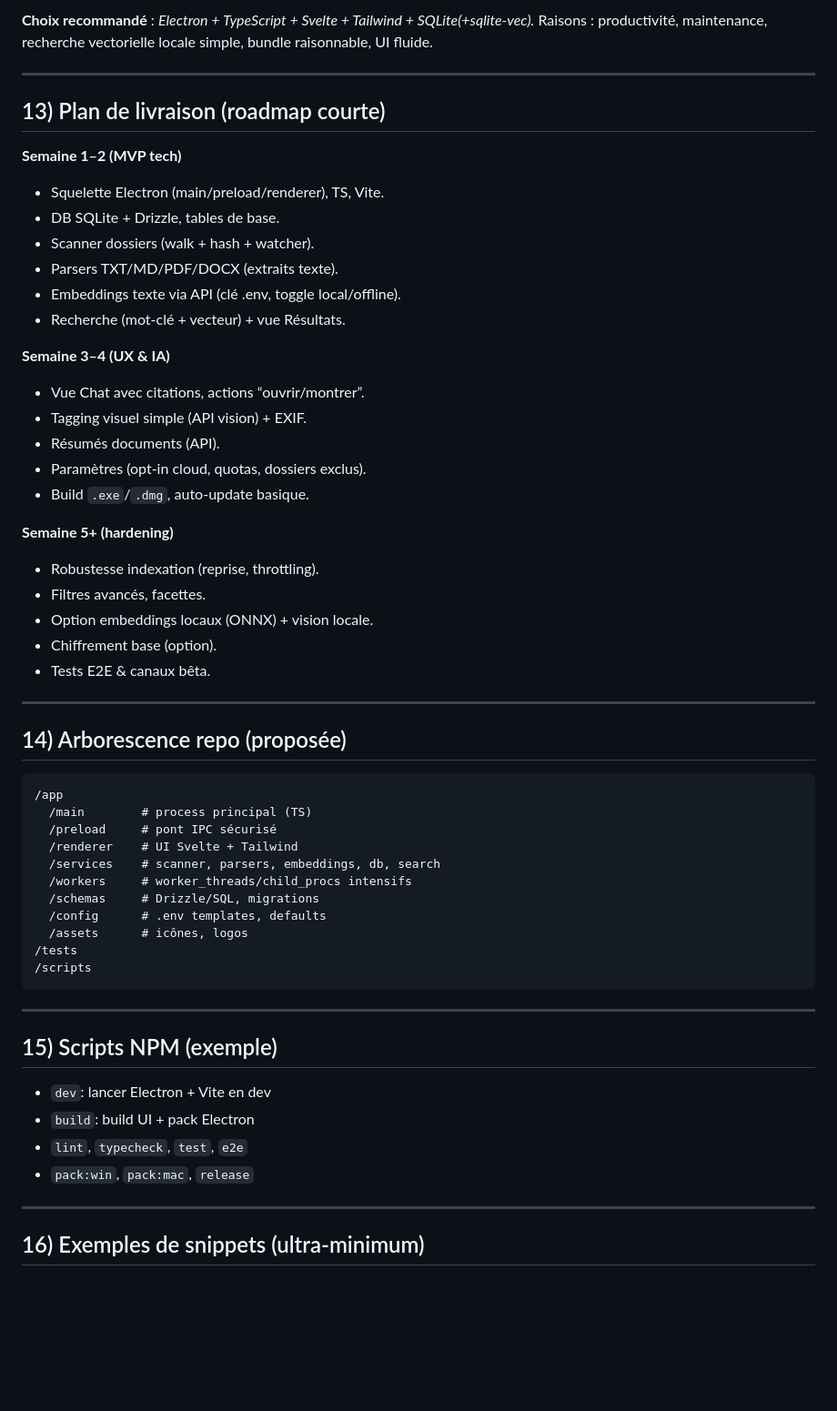
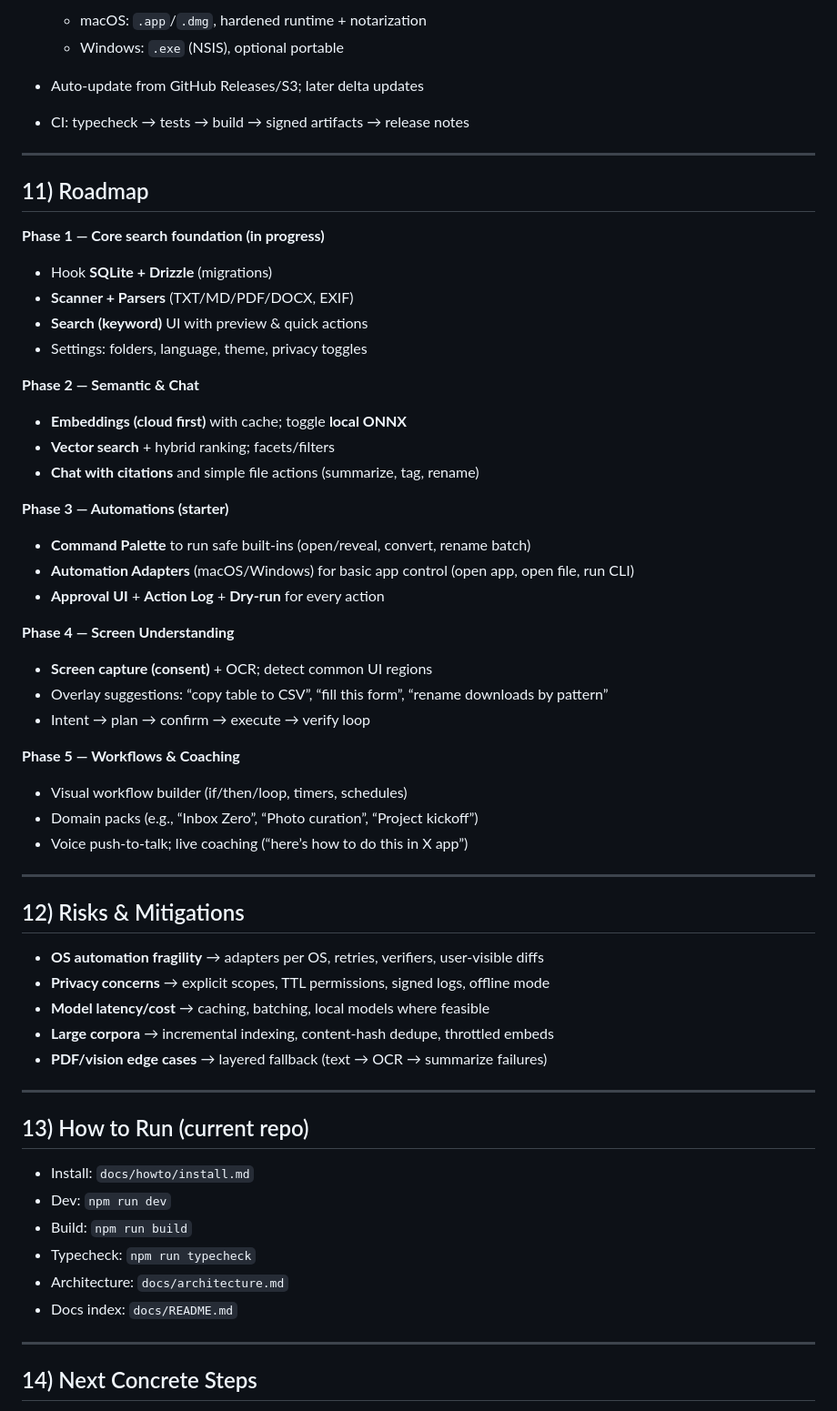
Before and after one commit to synthetixartifacts/GComputer, a Markdown page: project.md, the part around one of its changes. Shown at 91% size. Rendered like a GitHub page; blank space fills up the shorter version.

````diff
--- a/project.md
+++ b/project.md
@@ -212,64 +252,66 @@ Exemples : “Trouve-moi les photos avec du rouge, plutôt des paysages”, “
 
-**Choix recommandé** : *Electron + TypeScript + Svelte + Tailwind + SQLite(+sqlite‑vec).*
-Raisons : productivité, maintenance, recherche vectorielle locale simple, bundle raisonnable, UI fluide.
+  * macOS: `.app`/`.dmg`, hardened runtime + notarization
+  * Windows: `.exe` (NSIS), optional portable
+* Auto-update from GitHub Releases/S3; later delta updates
+* CI: typecheck → tests → build → signed artifacts → release notes
 
 ---
 
-## 13) Plan de livraison (roadmap courte)
+## 11) Roadmap
 
-**Semaine 1–2 (MVP tech)**
+**Phase 1 — Core search foundation (in progress)**
 
-* Squelette Electron (main/preload/renderer), TS, Vite.
-* DB SQLite + Drizzle, tables de base.
-* Scanner dossiers (walk + hash + watcher).
-* Parsers TXT/MD/PDF/DOCX (extraits texte).
-* Embeddings texte via API (clé .env, toggle local/offline).
-* Recherche (mot‑clé + vecteur) + vue Résultats.
+* Hook **SQLite + Drizzle** (migrations)
+* **Scanner + Parsers** (TXT/MD/PDF/DOCX, EXIF)
+* **Search (keyword)** UI with preview & quick actions
+* Settings: folders, language, theme, privacy toggles
 
-**Semaine 3–4 (UX & IA)**
+**Phase 2 — Semantic & Chat**
 
-* Vue Chat avec citations, actions “ouvrir/montrer”.
-* Tagging visuel simple (API vision) + EXIF.
-* Résumés documents (API).
-* Paramètres (opt‑in cloud, quotas, dossiers exclus).
-* Build `.exe`/`.dmg`, auto‑update basique.
+* **Embeddings (cloud first)** with cache; toggle **local ONNX**
+* **Vector search** + hybrid ranking; facets/filters
+* **Chat with citations** and simple file actions (summarize, tag, rename)
 
-**Semaine 5+ (hardening)**
+**Phase 3 — Automations (starter)**
 
-* Robustesse indexation (reprise, throttling).
-* Filtres avancés, facettes.
-* Option embeddings locaux (ONNX) + vision locale.
-* Chiffrement base (option).
-* Tests E2E & canaux bêta.
+* **Command Palette** to run safe built-ins (open/reveal, convert, rename batch)
+* **Automation Adapters** (macOS/Windows) for basic app control (open app, open file, run CLI)
+* **Approval UI** + **Action Log** + **Dry-run** for every action
+
+**Phase 4 — Screen Understanding**
+
+* **Screen capture (consent)** + OCR; detect common UI regions
+* Overlay suggestions: “copy table to CSV”, “fill this form”, “rename downloads by pattern”
+* Intent → plan → confirm → execute → verify loop
+
+**Phase 5 — Workflows & Coaching**
+
+* Visual workflow builder (if/then/loop, timers, schedules)
+* Domain packs (e.g., “Inbox Zero”, “Photo curation”, “Project kickoff”)
+* Voice push-to-talk; live coaching (“here’s how to do this in X app”)
 
 ---
 
-## 14) Arborescence repo (proposée)
+## 12) Risks & Mitigations
 
-```
-/app
-  /main        # process principal (TS)
-  /preload     # pont IPC sécurisé
-  /renderer    # UI Svelte + Tailwind
-  /services    # scanner, parsers, embeddings, db, search
-  /workers     # worker_threads/child_procs intensifs
-  /schemas     # Drizzle/SQL, migrations
-  /config      # .env templates, defaults
-  /assets      # icônes, logos
-/tests
-/scripts
-```
+* **OS automation fragility** → adapters per OS, retries, verifiers, user-visible diffs
+* **Privacy concerns** → explicit scopes, TTL permissions, signed logs, offline mode
+* **Model latency/cost** → caching, batching, local models where feasible
+* **Large corpora** → incremental indexing, content-hash dedupe, throttled embeds
+* **PDF/vision edge cases** → layered fallback (text → OCR → summarize failures)
 
 ---
 
-## 15) Scripts NPM (exemple)
+## 13) How to Run (current repo)
 
-* `dev`: lancer Electron + Vite en dev
-* `build`: build UI + pack Electron
-* `lint`, `typecheck`, `test`, `e2e`
-* `pack:win`, `pack:mac`, `release`
+* Install: `docs/howto/install.md`
+* Dev: `npm run dev`
+* Build: `npm run build`
+* Typecheck: `npm run typecheck`
+* Architecture: `docs/architecture.md`
+* Docs index: `docs/README.md`
 
 ---
 
-## 16) Exemples de snippets (ultra‑minimum)
+## 14) Next Concrete Steps
 
````
Also changed, not shown: other parts of project.md (+208 -320 lines).
